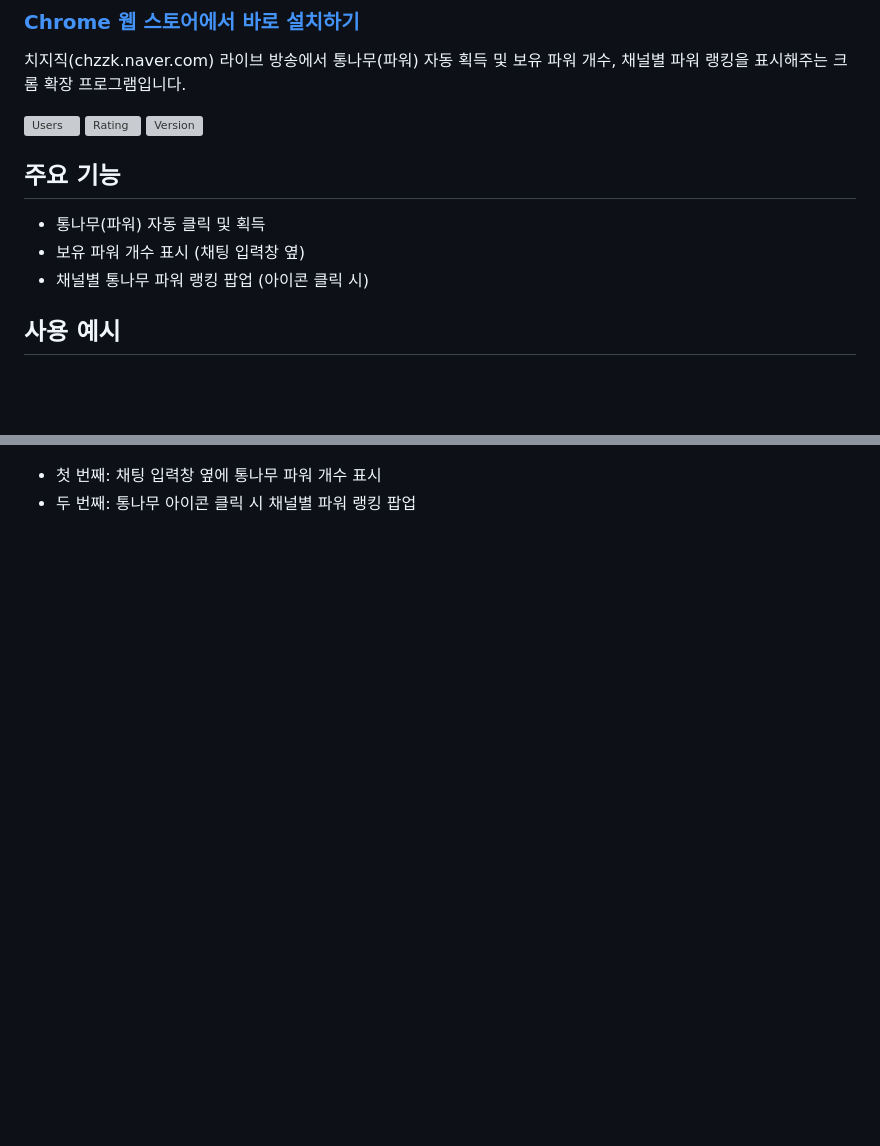
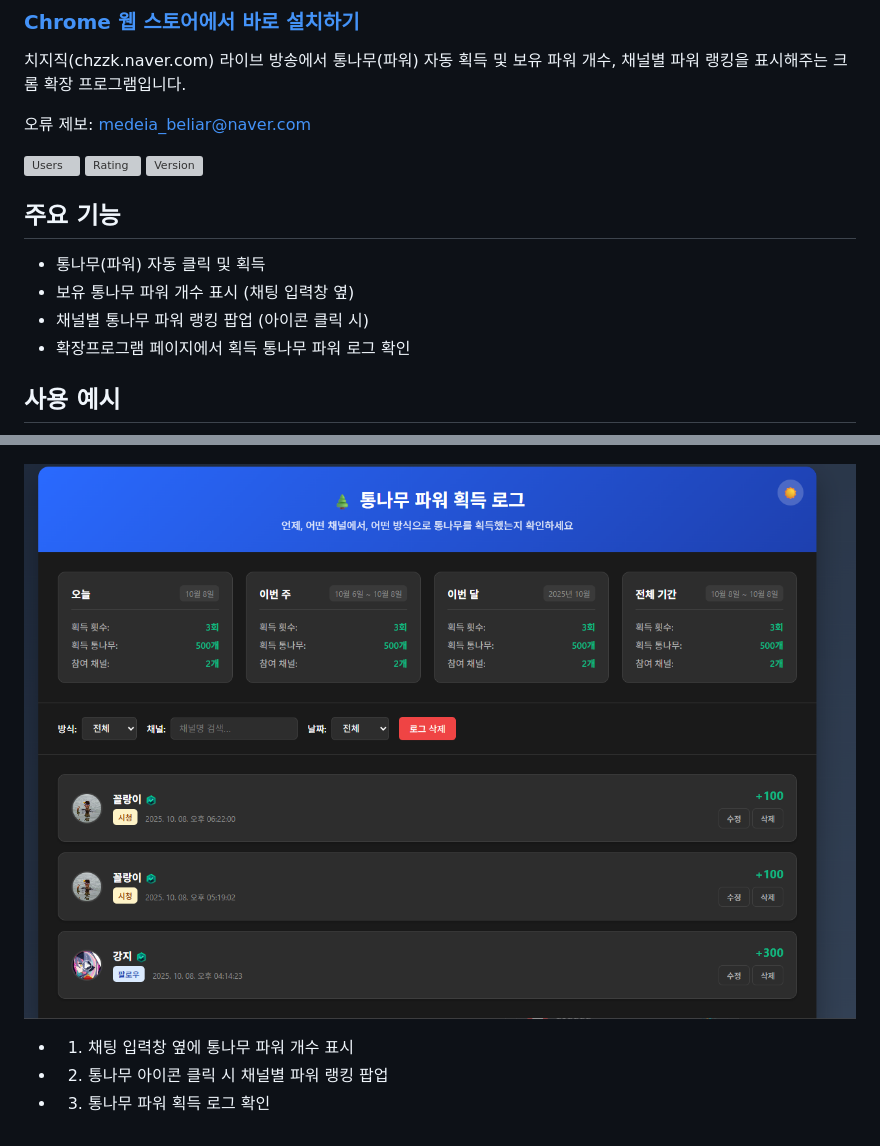
Before and after one commit to choco-lily/chzzk_auto_log_power, a Markdown page: README.md, 2 parts joined by grey strips. Rendered like a GitHub page; pictures changed too: example3.png (added); blank space fills up the shorter version; grey boxes are pictures that could not be loaded.

```diff
--- a/README.md
+++ b/README.md
@@ -3,6 +3,8 @@
 ### [Chrome 웹 스토어에서 바로 설치하기](https://chromewebstore.google.com/detail/%EC%B9%98%EC%A7%80%EC%A7%81-%ED%86%B5%EB%82%98%EB%AC%B4-%ED%8C%8C%EC%9B%8C-%EC%9E%90%EB%8F%99-%ED%9A%8D%EB%93%9D/mdammcmmopljkpnokoodkahdhnpijhib)
 
 치지직(chzzk.naver.com) 라이브 방송에서 통나무(파워) 자동 획득 및 보유 파워 개수, 채널별 파워 랭킹을 표시해주는 크롬 확장 프로그램입니다.
+
+오류 제보: medeia_beliar@naver.com
 
 ![Users](https://img.shields.io/chrome-web-store/users/mdammcmmopljkpnokoodkahdhnpijhib?style=for-the-badge&labelColor=8a2be2&color=hotpink)
 ![Rating](https://img.shields.io/chrome-web-store/rating/mdammcmmopljkpnokoodkahdhnpijhib?style=for-the-badge&labelColor=8a2be2&color=hotpink)
@@ -10,8 +12,9 @@
 
 ## 주요 기능
 - 통나무(파워) 자동 클릭 및 획득
-- 보유 파워 개수 표시 (채팅 입력창 옆)
+- 보유 통나무 파워 개수 표시 (채팅 입력창 옆)
 - 채널별 통나무 파워 랭킹 팝업 (아이콘 클릭 시)
+- 확장프로그램 페이지에서 획득 통나무 파워 로그 확인
 
 ## 사용 예시
 
@@ -19,5 +22,8 @@
 
 ![채널별 통나무 파워 팝업 예시](example2.png)
 
-- 첫 번째: 채팅 입력창 옆에 통나무 파워 개수 표시
-- 두 번째: 통나무 아이콘 클릭 시 채널별 파워 랭킹 팝업
+![통나무 파워 로그](example3.png)
+
+- 1. 채팅 입력창 옆에 통나무 파워 개수 표시
+- 2. 통나무 아이콘 클릭 시 채널별 파워 랭킹 팝업
+- 3. 통나무 파워 획득 로그 확인
```
Also changed, not shown: 6 other files.
